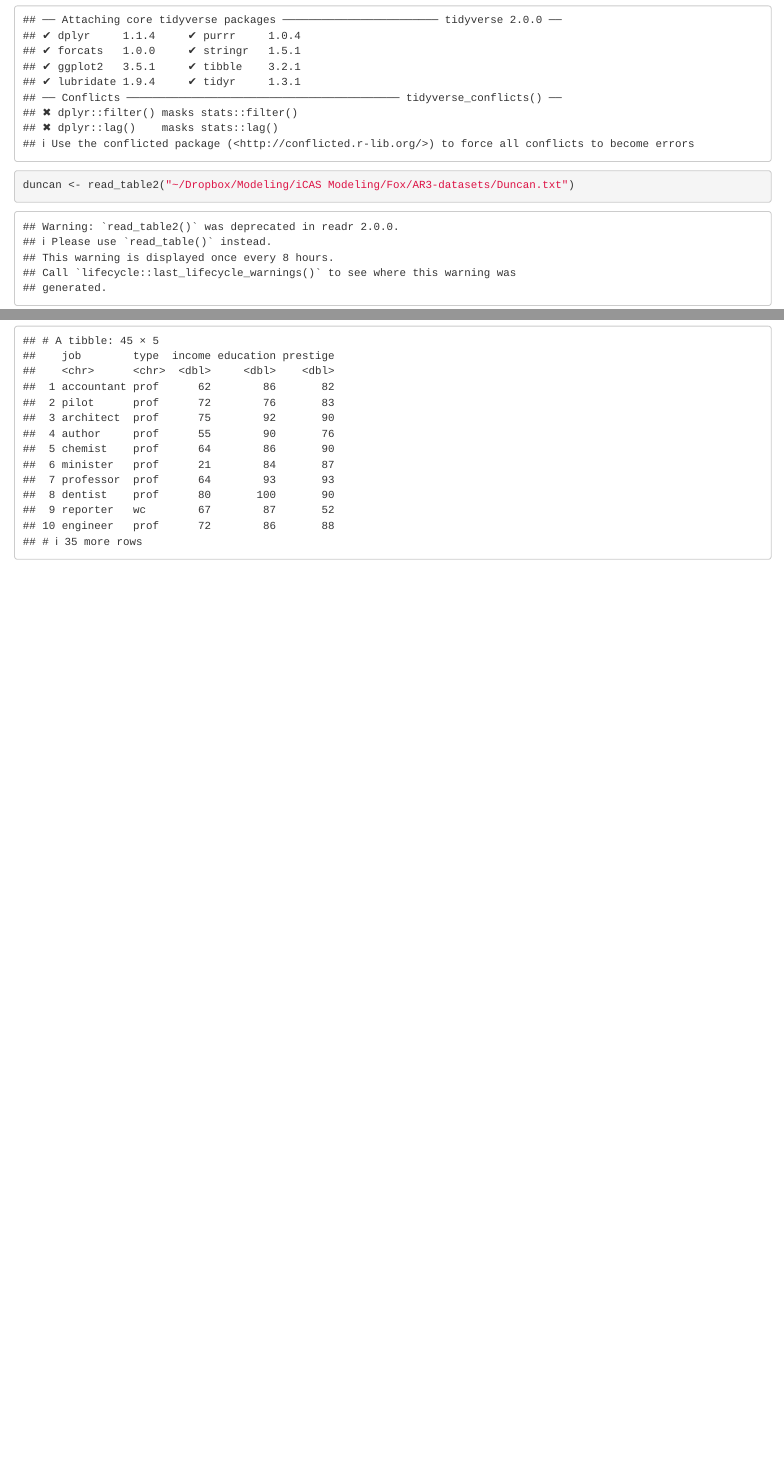
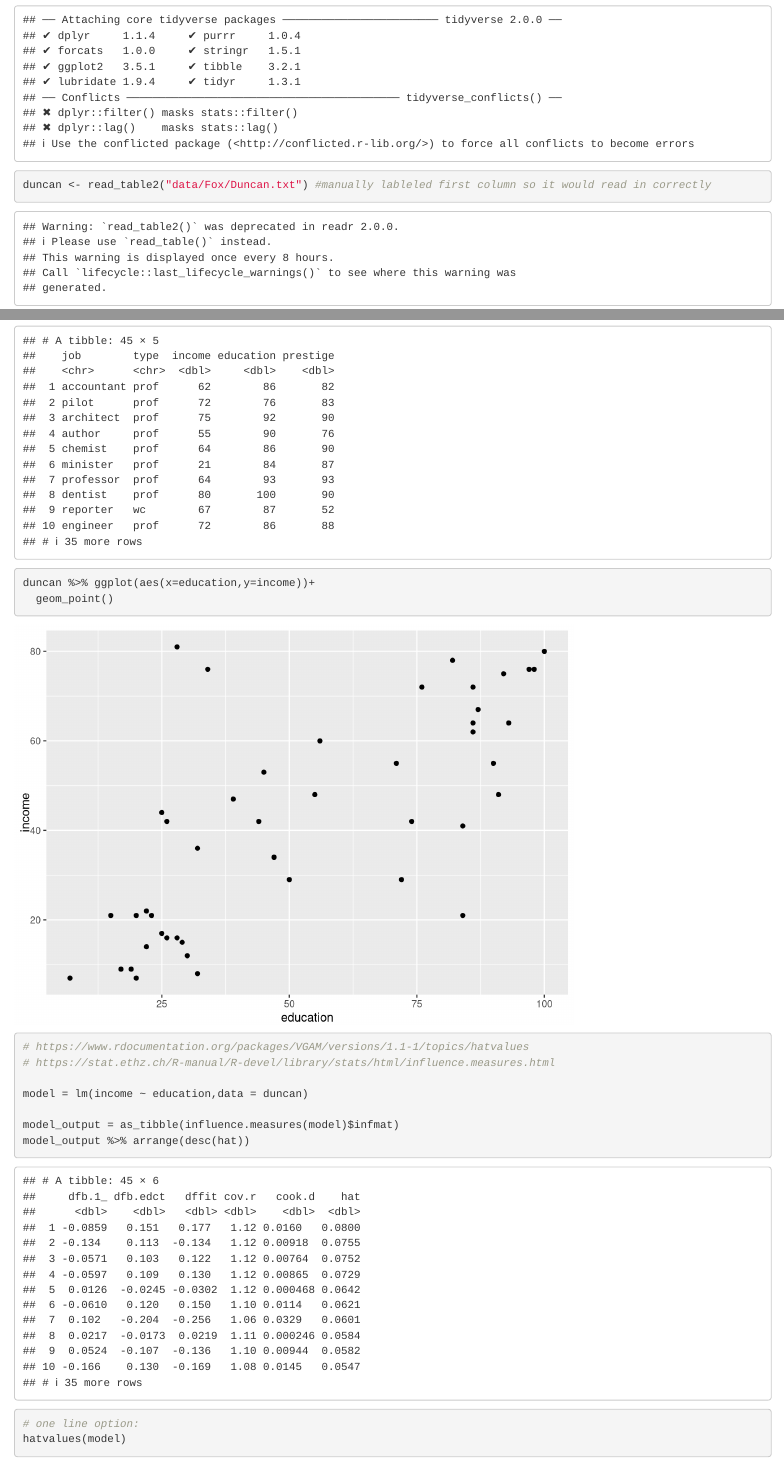
Before and after one commit to daclapp/iCASexam, an R Markdown document (Fox_Duncan.Rmd): the page in a window 1100 px wide, from 80 px down, and a second part further down, joined at a grey line. Rendered offline with R 4.5, knitr and Pandoc, with nearby package versions.

Commit message:
hat values

````diff
--- a/Fox_Duncan.Rmd
+++ b/Fox_Duncan.Rmd
@@ -2,6 +2,26 @@
 library(readr)
 library(janitor)
 library(tidyverse)
-duncan <- read_table2("~/Dropbox/Modeling/iCAS Modeling/Fox/AR3-datasets/Duncan.txt")
+duncan <- read_table2("data/Fox/Duncan.txt") #manually lableled first column so it would read in correctly
 duncan
 ```
+
+```{r}
+duncan %>% ggplot(aes(x=education,y=income))+
+  geom_point()
+```
+
+```{r}
+# https://www.rdocumentation.org/packages/VGAM/versions/1.1-1/topics/hatvalues
+# https://stat.ethz.ch/R-manual/R-devel/library/stats/html/influence.measures.html
+
+model = lm(income ~ education,data = duncan)
+
+model_output = as_tibble(influence.measures(model)$infmat)
+model_output %>% arrange(desc(hat))
+
+# one line option:
+hatvalues(model)
+```
+
+```{r}
````
